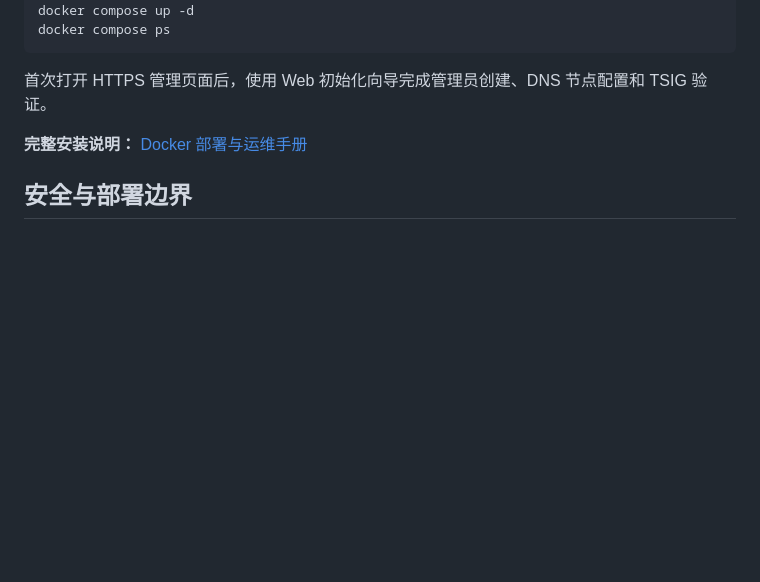
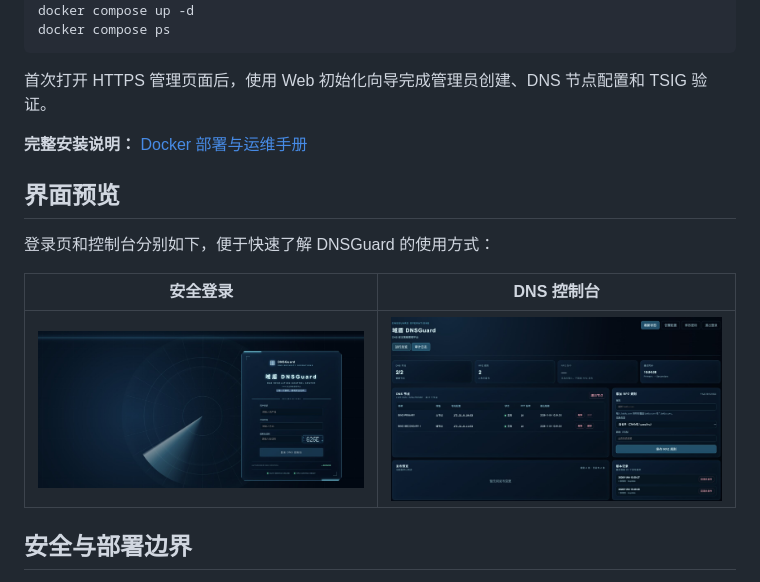
Before and after one commit to Bl4ckB1t7/dnsguard, a Markdown page: README.md, the part around the change. GitHub-like rendering; pictures changed too: docs/images/dnsguard-dashboard.jpg (added), docs/images/dnsguard-login.jpg (added); blank space fills up the shorter version.

Commit message:
docs: add login and dashboard previews

```diff
--- a/README.md
+++ b/README.md
@@ -69,6 +69,14 @@ docker compose ps
 
 **完整安装说明：** [Docker 部署与运维手册](deploy/docker/README.md)
 
+## 界面预览
+
+登录页和控制台分别如下，便于快速了解 DNSGuard 的使用方式：
+
+| 安全登录 | DNS 控制台 |
+|---|---|
+| <img src="docs/images/dnsguard-login.jpg" alt="DNSGuard 安全登录页" width="430"> | <img src="docs/images/dnsguard-dashboard.jpg" alt="DNSGuard DNS 控制台" width="430"> |
+
 ## 安全与部署边界
 
 DNSGuard 仅管理经过授权的 BIND RPZ 集群，不会自动安装、修改或重启生产 BIND。生产环境必须使用 HTTPS，并妥善保护 TSIG 密钥和持久化数据。
```
